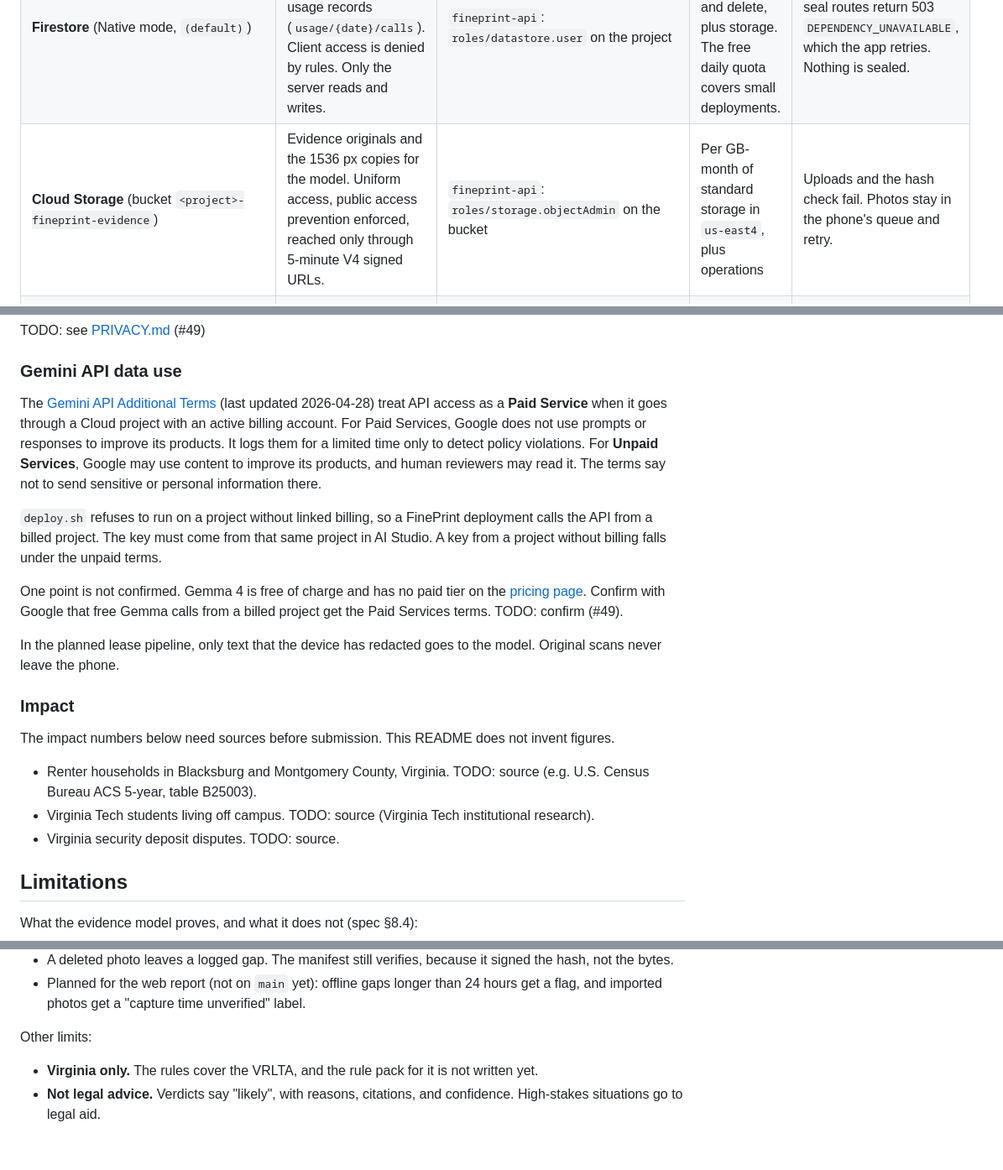
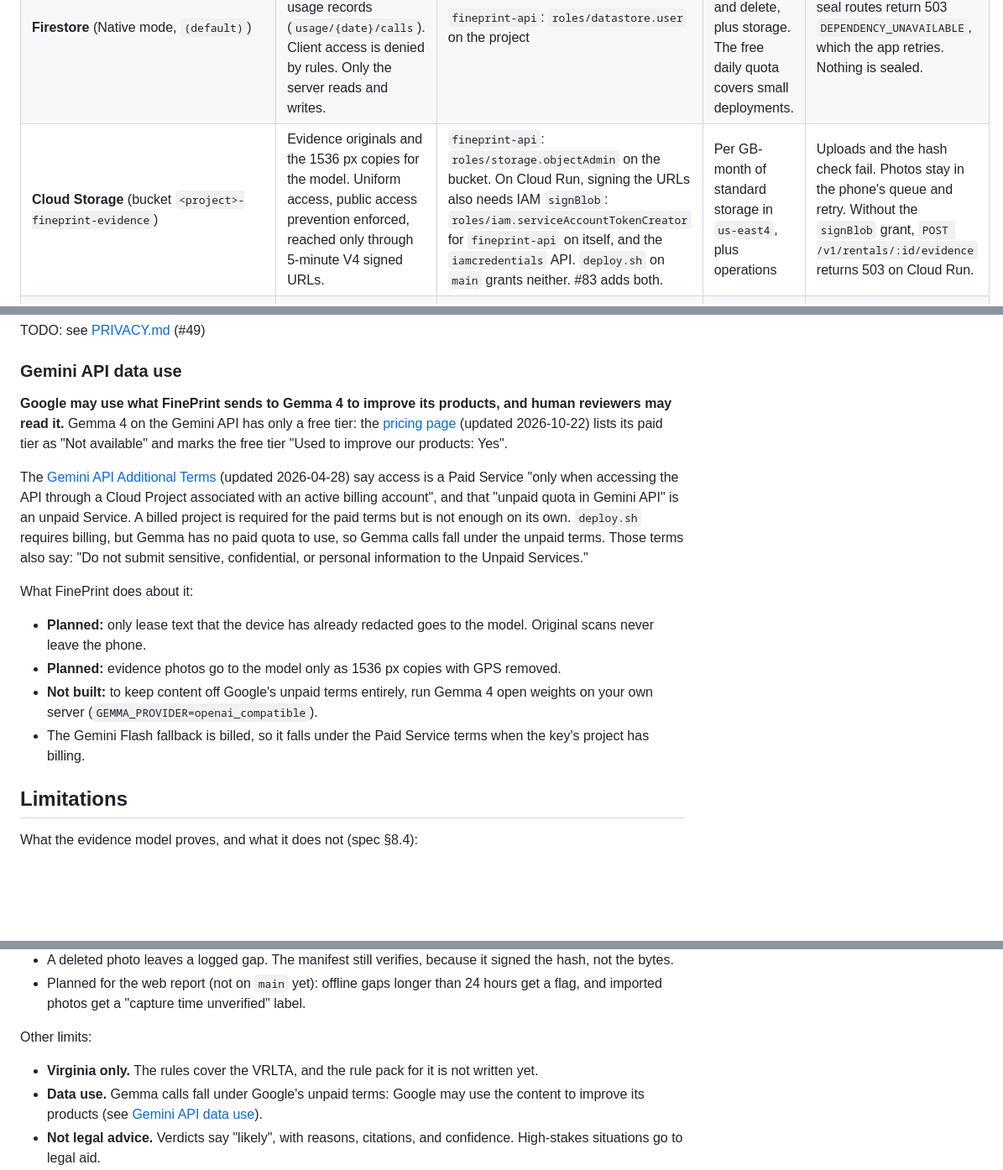
Before and after one commit to max-miller1204/FinePrint, a Markdown page: README.md, 3 parts joined by grey strips. Shown at 84% size. Rendered like a GitHub page; blank space fills up the shorter version.

Commit message:
docs(readme): Gemma calls fall under the unpaid Gemini API terms
Gemma 4 has no paid tier, so its calls use unpaid quota even from a
billed project: Google may use the content to improve its products, and
human reviewers may read it. Quote the pricing page and the terms, and
add it to the limits. Move the impact stats into Overview. Note the
signBlob grant that signed URLs need on Cloud Run (#83).

Refs #48

Co-Authored-By: Claude Opus 5.5 <noreply@anthropic.com>

```diff
--- a/README.md
+++ b/README.md
@@ -173,7 +181,7 @@ Each external service FinePrint uses. `deploy.sh` creates these resources and gr
 | **Firebase Auth / Identity Platform** (`identitytoolkit`, `securetoken`) | Anonymous sign-in on the app. The server verifies ID tokens with `firebase-admin`. | API key `fineprint-client`, limited to Identity Toolkit and Secure Token. It identifies the project and grants nothing on its own, so the server publishes it. Token checks need no role. | Identity Platform per-user pricing. Anonymous sign-in is within its free tier at hackathon scale ([pricing](https://cloud.google.com/identity-platform/pricing)). | New users cannot sign in, and tokens cannot refresh. When a token expires, `/v1` calls return 401. Photos stay queued on the phone. |
 | **Cloud Run** (`run`) | The single `fineprint` service: the API, and later the web report. `--max-instances=3`, 512 MiB, unauthenticated ingress (the app authenticates per request). | The service runs as `fineprint-api`. `fineprint-build` has `roles/run.builder`. | Per request and per vCPU-second. Scales to zero. | Everything server-side. The app keeps working offline: captures queue and upload on reconnect. |
 | **Firestore** (Native mode, `(default)`) | Rentals, evidence records, manifests, the ledger, and model usage records (`usage/{date}/calls`). Client access is denied by rules. Only the server reads and writes. | `fineprint-api`: `roles/datastore.user` on the project | Per document read, write, and delete, plus storage. The free daily quota covers small deployments. | The rental, evidence, and seal routes return 503 `DEPENDENCY_UNAVAILABLE`, which the app retries. Nothing is sealed. |
-| **Cloud Storage** (bucket `<project>-fineprint-evidence`) | Evidence originals and the 1536 px copies for the model. Uniform access, public access prevention enforced, reached only through 5-minute V4 signed URLs. | `fineprint-api`: `roles/storage.objectAdmin` on the bucket | Per GB-month of standard storage in `us-east4`, plus operations | Uploads and the hash check fail. Photos stay in the phone's queue and retry. |
+| **Cloud Storage** (bucket `<project>-fineprint-evidence`) | Evidence originals and the 1536 px copies for the model. Uniform access, public access prevention enforced, reached only through 5-minute V4 signed URLs. | `fineprint-api`: `roles/storage.objectAdmin` on the bucket. On Cloud Run, signing the URLs also needs IAM `signBlob`: `roles/iam.serviceAccountTokenCreator` for `fineprint-api` on itself, and the `iamcredentials` API. `deploy.sh` on `main` grants neither. #83 adds both. | Per GB-month of standard storage in `us-east4`, plus operations | Uploads and the hash check fail. Photos stay in the phone's queue and retry. Without the `signBlob` grant, `POST /v1/rentals/:id/evidence` returns 503 on Cloud Run. |
 | **Cloud KMS** (key ring `fineprint`, key `report-signing`, `EC_SIGN_P256_SHA256`, software protection) | Signs manifests and ledger entries, and serves the public keys | `fineprint-api`: `roles/cloudkms.signerVerifier` on the key | Per active key version per month, plus per signing operation ([pricing](https://cloud.google.com/kms/pricing)) | Sealing and `/.well-known/fineprint-keys.json` return 503. Uploads and hash checks still work, and the server can seal those items later. |
 | **Secret Manager** (`GEMINI_API_KEY`, user-managed replication in the region) | Holds the Gemini API key. Cloud Run mounts it as an env var. | `fineprint-api`: `roles/secretmanager.secretAccessor` on the secret | Per active secret version per month, plus per access operation | A new revision cannot start without its secret. Running instances keep the value they already have. |
 | **Cloud Build** and **Artifact Registry** (repo `fineprint`) | `gcloud run deploy --source .` builds the root `Dockerfile` and stores the image | `fineprint-build`: `roles/run.builder` | Per build-minute, and per GB-month of stored images | Deploys fail. The running service is not affected. |
@@ -201,21 +209,16 @@ TODO: see [PRIVACY.md](PRIVACY.md) (#49)
 
 ### Gemini API data use
 
-The [Gemini API Additional Terms](https://ai.google.dev/gemini-api/terms) (last updated 2026-04-28) treat API access as a **Paid Service** when it goes through a Cloud project with an active billing account. For Paid Services, Google does not use prompts or responses to improve its products. It logs them for a limited time only to detect policy violations. For **Unpaid Services**, Google may use content to improve its products, and human reviewers may read it. The terms say not to send sensitive or personal information there.
+**Google may use what FinePrint sends to Gemma 4 to improve its products, and human reviewers may read it.** Gemma 4 on the Gemini API has only a free tier: the [pricing page](https://ai.google.dev/gemini-api/docs/pricing) (updated 2026-10-22) lists its paid tier as "Not available" and marks the free tier "Used to improve our products: Yes".
 
-`deploy.sh` refuses to run on a project without linked billing, so a FinePrint deployment calls the API from a billed project. The key must come from that same project in AI Studio. A key from a project without billing falls under the unpaid terms.
+The [Gemini API Additional Terms](https://ai.google.dev/gemini-api/terms) (updated 2026-04-28) say access is a Paid Service "only when accessing the API through a Cloud Project associated with an active billing account", and that "unpaid quota in Gemini API" is an unpaid Service. A billed project is required for the paid terms but is not enough on its own. `deploy.sh` requires billing, but Gemma has no paid quota to use, so Gemma calls fall under the unpaid terms. Those terms also say: "Do not submit sensitive, confidential, or personal information to the Unpaid Services."
 
-One point is not confirmed. Gemma 4 is free of charge and has no paid tier on the [pricing page](https://ai.google.dev/gemini-api/docs/pricing). Confirm with Google that free Gemma calls from a billed project get the Paid Services terms. TODO: confirm (#49).
+What FinePrint does about it:
 
-In the planned lease pipeline, only text that the device has redacted goes to the model. Original scans never leave the phone.
-
-### Impact
-
-The impact numbers below need sources before submission. This README does not invent figures.
-
-- Renter households in Blacksburg and Montgomery County, Virginia. TODO: source (e.g. U.S. Census Bureau ACS 5-year, table B25003).
-- Virginia Tech students living off campus. TODO: source (Virginia Tech institutional research).
-- Virginia security deposit disputes. TODO: source.
+- **Planned:** only lease text that the device has already redacted goes to the model. Original scans never leave the phone.
+- **Planned:** evidence photos go to the model only as 1536 px copies with GPS removed.
+- **Not built:** to keep content off Google's unpaid terms entirely, run Gemma 4 open weights on your own server (`GEMMA_PROVIDER=openai_compatible`).
+- The Gemini Flash fallback is billed, so it falls under the Paid Service terms when the key's project has billing.
 
 ## Limitations
 
@@ -230,6 +233,7 @@ What the evidence model proves, and what it does not (spec §8.4):
 Other limits:
 
 - **Virginia only.** The rules cover the VRLTA, and the rule pack for it is not written yet.
+- **Data use.** Gemma calls fall under Google's unpaid terms: Google may use the content to improve its products (see [Gemini API data use](#gemini-api-data-use)).
 - **Not legal advice.** Verdicts say "likely", with reasons, citations, and confidence. High-stakes situations go to legal aid.
 - **The AI can be wrong.** Code checks quotes, citations, numbers, and dates literally, and a second model checks legal findings. Interpretation can still be wrong. A finding checked by a fallback model carries a label.
 - **Throughput.** Gemma 4 on Tier 1 allows 16K input tokens per minute per model, so one 12-page lease takes about two minutes of quota. Each project can analyze about one lease at a time.
```
Also changed, not shown: other parts of README.md (+8 -0 lines).
